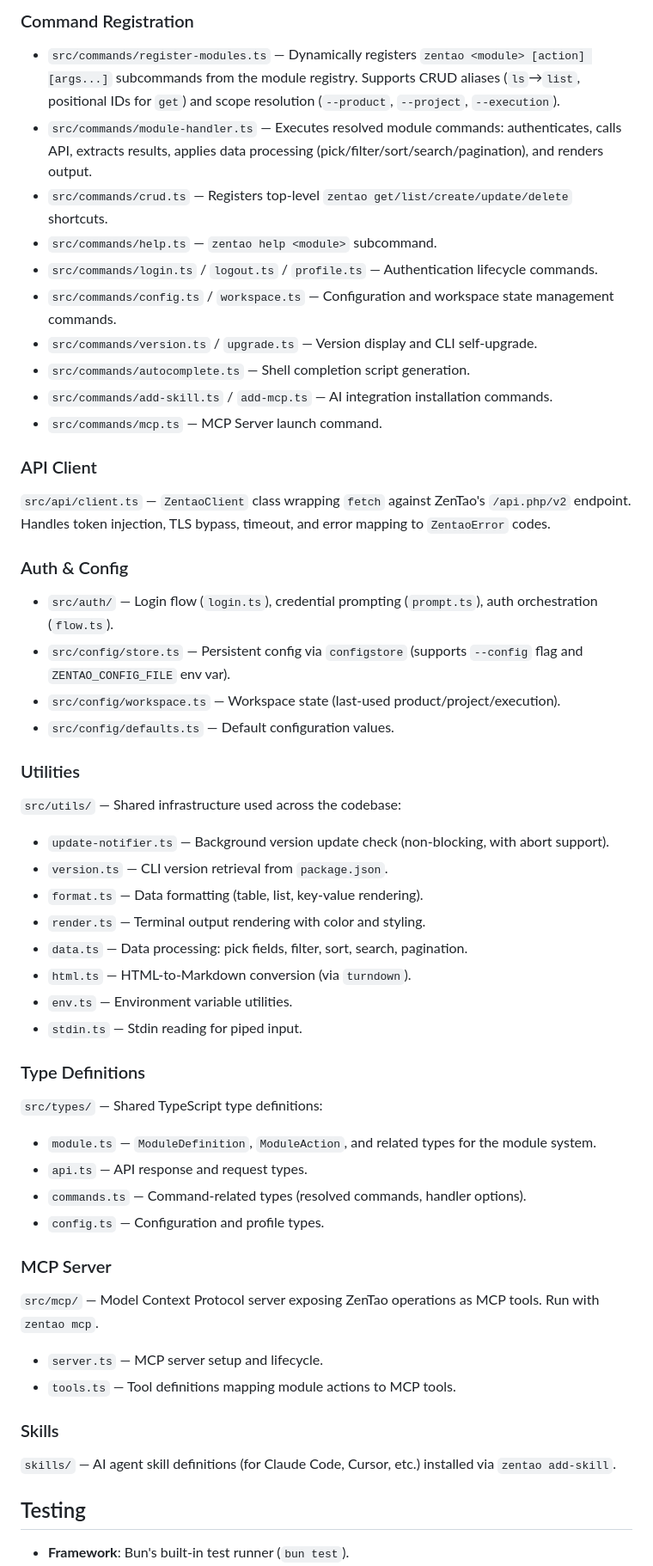
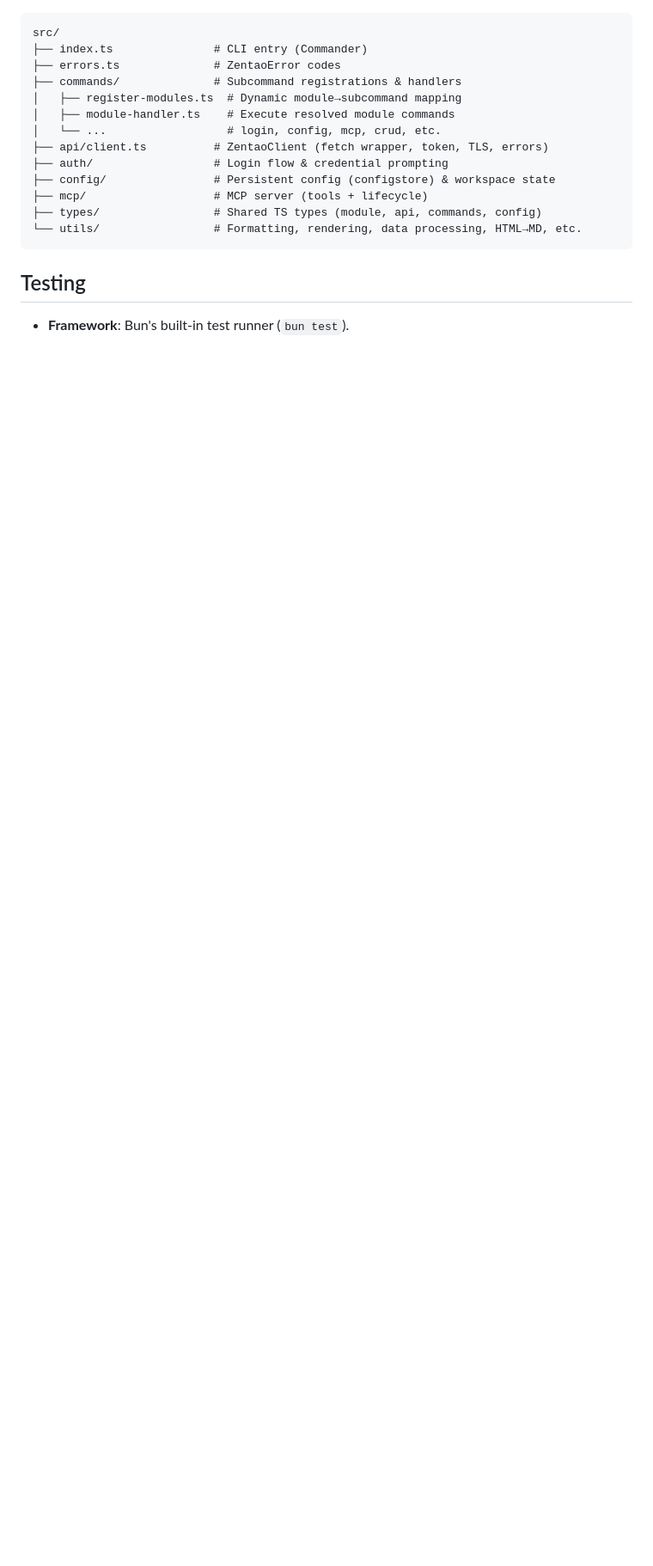
Before and after one commit to easysoft/zentao-cli, a Markdown page: CLAUDE.md, the part around one of its changes. Shown at 86% size. GitHub-like rendering; blank space fills up the shorter version.

Commit message:
* docs: refactor and simplify CLAUDE.md for better readability and maintenance

````diff
--- a/CLAUDE.md
+++ b/CLAUDE.md
@@ -67,60 +33,19 @@ Each `ModuleDefinition` declares a module name, display info, and an array of `M
 
-### Command Registration
-
-- `src/commands/register-modules.ts` — Dynamically registers `zentao <module> [action] [args...]` subcommands from the module registry. Supports CRUD aliases (`ls`→`list`, positional IDs for `get`) and scope resolution (`--product`, `--project`, `--execution`).
-- `src/commands/module-handler.ts` — Executes resolved module commands: authenticates, calls API, extracts results, applies data processing (pick/filter/sort/search/pagination), and renders output.
-- `src/commands/crud.ts` — Registers top-level `zentao get/list/create/update/delete` shortcuts.
-- `src/commands/help.ts` — `zentao help <module>` subcommand.
-- `src/commands/login.ts` / `logout.ts` / `profile.ts` — Authentication lifecycle commands.
-- `src/commands/config.ts` / `workspace.ts` — Configuration and workspace state management commands.
-- `src/commands/version.ts` / `upgrade.ts` — Version display and CLI self-upgrade.
-- `src/commands/autocomplete.ts` — Shell completion script generation.
-- `src/commands/add-skill.ts` / `add-mcp.ts` — AI integration installation commands.
-- `src/commands/mcp.ts` — MCP Server launch command.
-
-### API Client
-
-`src/api/client.ts` — `ZentaoClient` class wrapping `fetch` against ZenTao's `/api.php/v2` endpoint. Handles token injection, TLS bypass, timeout, and error mapping to `ZentaoError` codes.
-
-### Auth & Config
-
-- `src/auth/` — Login flow (`login.ts`), credential prompting (`prompt.ts`), auth orchestration (`flow.ts`).
-- `src/config/store.ts` — Persistent config via `configstore` (supports `--config` flag and `ZENTAO_CONFIG_FILE` env var).
-- `src/config/workspace.ts` — Workspace state (last-used product/project/execution).
-- `src/config/defaults.ts` — Default configuration values.
-
-### Utilities
-
-`src/utils/` — Shared infrastructure used across the codebase:
-
-- `update-notifier.ts` — Background version update check (non-blocking, with abort support).
-- `version.ts` — CLI version retrieval from `package.json`.
-- `format.ts` — Data formatting (table, list, key-value rendering).
-- `render.ts` — Terminal output rendering with color and styling.
-- `data.ts` — Data processing: pick fields, filter, sort, search, pagination.
-- `html.ts` — HTML-to-Markdown conversion (via `turndown`).
-- `env.ts` — Environment variable utilities.
-- `stdin.ts` — Stdin reading for piped input.
-
-### Type Definitions
-
-`src/types/` — Shared TypeScript type definitions:
-
-- `module.ts` — `ModuleDefinition`, `ModuleAction`, and related types for the module system.
-- `api.ts` — API response and request types.
-- `commands.ts` — Command-related types (resolved commands, handler options).
-- `config.ts` — Configuration and profile types.
-
-### MCP Server
-
-`src/mcp/` — Model Context Protocol server exposing ZenTao operations as MCP tools. Run with `zentao mcp`.
-
-- `server.ts` — MCP server setup and lifecycle.
-- `tools.ts` — Tool definitions mapping module actions to MCP tools.
-
-### Skills
-
-`skills/` — AI agent skill definitions (for Claude Code, Cursor, etc.) installed via `zentao add-skill`.
+```
+src/
+├── index.ts               # CLI entry (Commander)
+├── errors.ts              # ZentaoError codes
+├── commands/              # Subcommand registrations & handlers
+│   ├── register-modules.ts  # Dynamic module→subcommand mapping
+│   ├── module-handler.ts    # Execute resolved module commands
+│   └── ...                  # login, config, mcp, crud, etc.
+├── api/client.ts          # ZentaoClient (fetch wrapper, token, TLS, errors)
+├── auth/                  # Login flow & credential prompting
+├── config/                # Persistent config (configstore) & workspace state
+├── mcp/                   # MCP server (tools + lifecycle)
+├── types/                 # Shared TS types (module, api, commands, config)
+└── utils/                 # Formatting, rendering, data processing, HTML→MD, etc.
+```
 
 ## Testing
 
````
Also changed, not shown: other parts of CLAUDE.md (+24 -74 lines).
